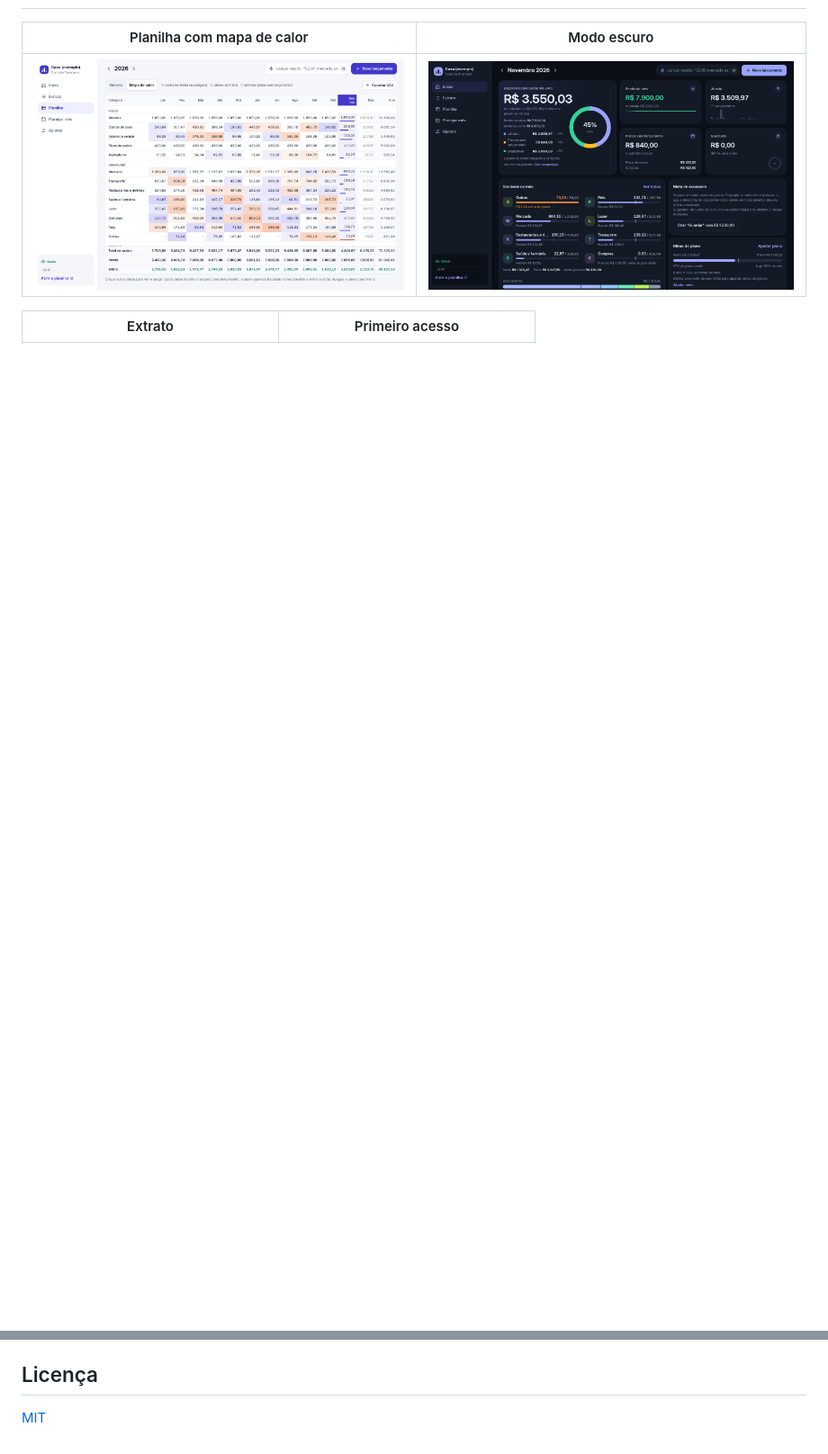
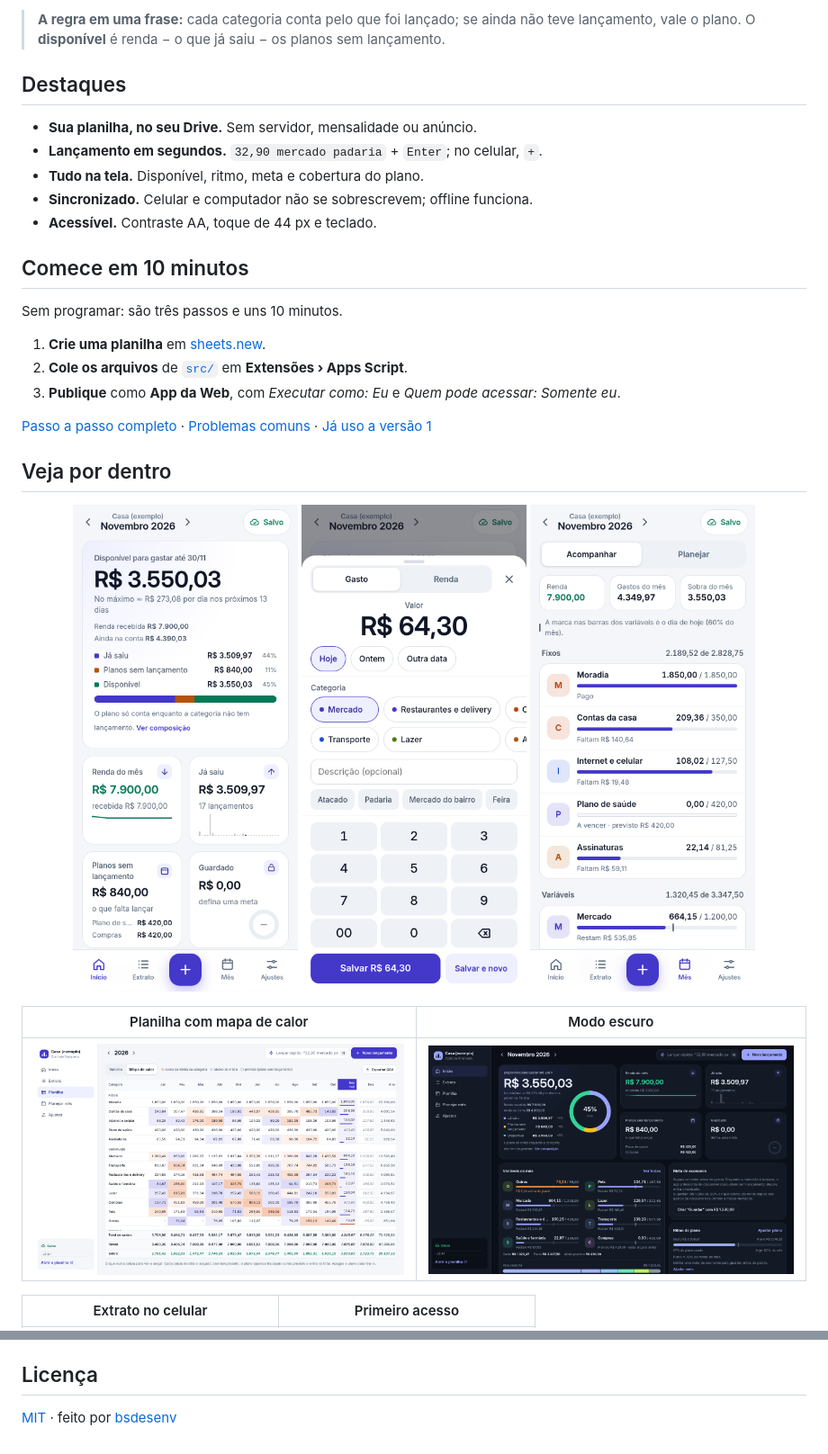
Before and after one commit to bsdesenv/bsdesenv-financas, a Markdown page: README.md, 2 parts joined by grey strips. Shown at 90% size. GitHub-like rendering; pictures changed too: docs/img/computador-escuro.png; blank space fills up the shorter version.

Commit message:
README: vitrine do projeto e correções da doc

```diff
--- a/README.md
+++ b/README.md
@@ -26,7 +32,34 @@ Controle financeiro pessoal que roda no **Google Sheets + Apps Script**: rápido
+> **A regra em uma frase:** cada categoria conta pelo que foi lançado; se ainda não teve lançamento, vale o plano. O **disponível** é renda − o que já saiu − os planos sem lançamento.
+
+## Destaques
+
+- **Sua planilha, no seu Drive.** Sem servidor, mensalidade ou anúncio.
+- **Lançamento em segundos.** `32,90 mercado padaria` + `Enter`; no celular, `+`.
+- **Tudo na tela.** Disponível, ritmo, meta e cobertura do plano.
+- **Sincronizado.** Celular e computador não se sobrescrevem; offline funciona.
+- **Acessível.** Contraste AA, toque de 44 px e teclado.
+
+## Comece em 10 minutos
+
+Sem programar: são três passos e uns 10 minutos.
+
+1. **Crie uma planilha** em [sheets.new](https://sheets.new).
+2. **Cole os arquivos** de [`src/`](src) em **Extensões › Apps Script**.
+3. **Publique** como **App da Web**, com *Executar como: Eu* e *Quem pode acessar: Somente eu*.
+
+[Passo a passo completo](docs/INSTALAR.md) · [Problemas comuns](docs/INSTALAR.md#problemas-comuns) · [Já uso a versão 1](docs/ATUALIZAR.md)
+
+## Veja por dentro
+
+<p align="center">
+  <img src="docs/img/celular-inicio.png" alt="Início no celular: disponível, composição da renda, números do mês, meta de economia e ritmo do plano" width="250">
+  <img src="docs/img/celular-lancar.png" alt="Novo lançamento no celular: teclado numérico, data e categorias" width="250">
+  <img src="docs/img/celular-mes.png" alt="Mês no celular: cada categoria com gasto, plano e ritmo" width="250">
+</p>
 
 | Planilha com mapa de calor | Modo escuro |
 |---|---|
 | ![Planilha do ano com mapa de calor e o mês atual com o lançado e o previsto](docs/img/computador-planilha.png) | ![Início no computador em modo escuro](docs/img/computador-escuro.png) |
 
-| Extrato | Primeiro acesso |
+| Extrato no celular | Primeiro acesso |
 |---|---|
@@ -91,3 +104,3 @@ Para enviar o código direto para o Apps Script, use o [clasp](https://github.co
 ## Licença
 
-[MIT](LICENSE)
+[MIT](LICENSE) · feito por [bsdesenv](https://github.com/bsdesenv)
```
Also changed, not shown: other parts of README.md (+38 -52 lines), docs/USAR.md (+5 -5 lines), docs/video-tutorial/envio.md (+1 -1 lines), docs/img/computador-inicio.png, 1 other file.
